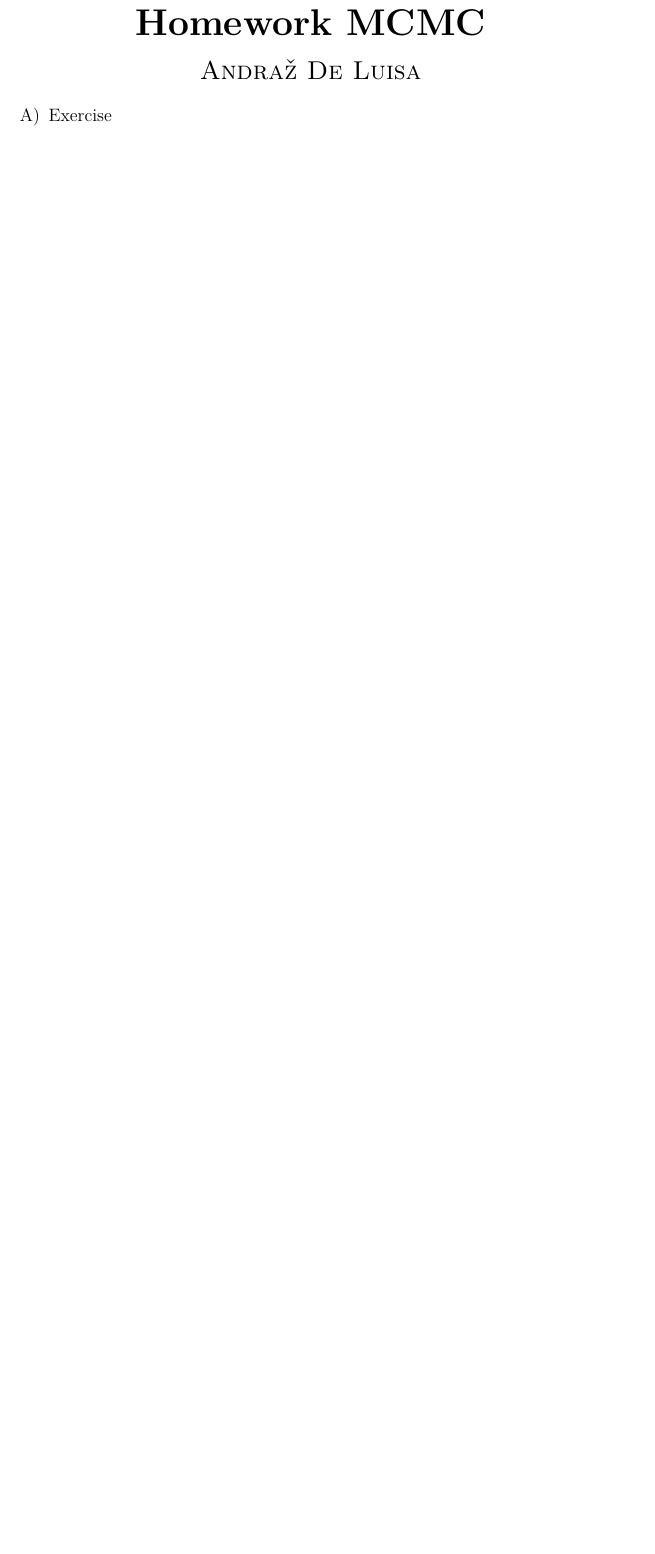
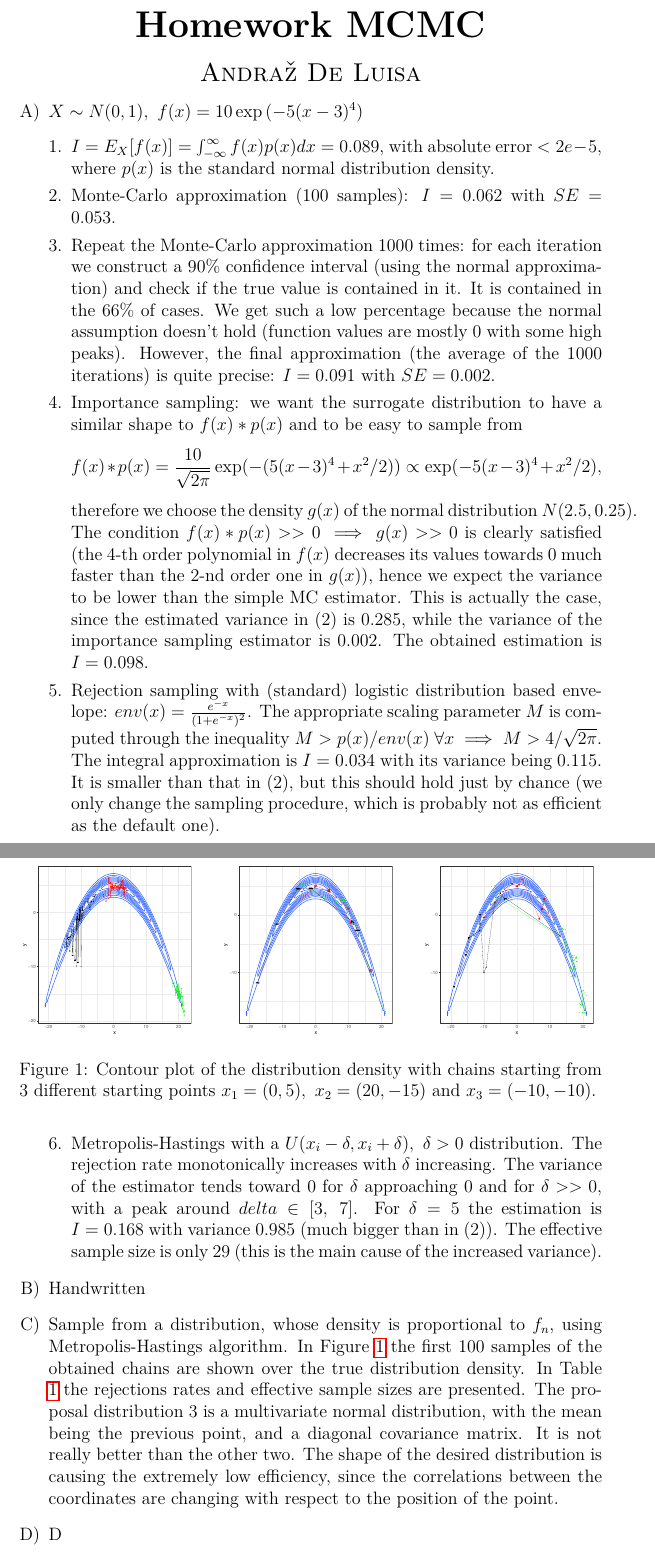
Before and after one commit to andrazdeluisa/MCMC_homework, a LaTeX document (hw_mcmc.tex): part of the page before the commit and two parts of pages 1 and 2 of 3 after it, the two joined at a grey line, cut so that both start at the same text, the shorter picture padded with empty space. Compiled offline with pdfLaTeX.

Commit message:
working on report

```diff
--- a/hw_mcmc.tex
+++ b/hw_mcmc.tex
@@ -29,6 +29,27 @@
 
 \begin{enumerate}[A)]
 
-    \item Exercise
+    \item $X \sim N(0, 1), ~ f(x) = 10 \exp{(-5 (x-3)^4)}$
+        \begin{enumerate}[1.]
+            \item $I = E_X[f(x)] = \int_{-\infty}^{\infty} f(x) p(x) dx = 0.089$, with absolute error $< 2e-5$, where $p(x)$ is the standard normal distribution density.
+            \item Monte-Carlo approximation (100 samples): $I = 0.062$ with $SE = 0.053$.
+            \item Repeat the Monte-Carlo approximation 1000 times: for each iteration we construct a 90\% confidence interval (using the normal approximation) and check if the true value is contained in it. It is contained in the 66\% of cases. We get such a low percentage because the normal assumption doesn't hold (function values are mostly 0 with some high peaks). However, the final approximation (the average of the 1000 iterations) is quite precise: $I = 0.091$ with $SE = 0.002$.
+            \item Importance sampling: we want the surrogate distribution to have a similar shape to $f(x) * p(x)$ and to be easy to sample from
+            $$ f(x) * p(x) = \frac{10}{\sqrt{2 \pi}} \exp(-(5(x-3)^4 + x^2/2)) \propto \exp(-5(x-3)^4 + x^2/2), $$
+            therefore we choose the density $g(x)$ of the normal distribution $N(2.5, 0.25)$. The condition $ f(x) * p(x) >> 0 \implies g(x) >> 0$ is clearly satisfied (the 4-th order polynomial in $f(x)$ decreases its values towards 0 much faster than the 2-nd order one in $g(x)$), hence we expect the variance to be lower than the simple MC estimator. This is actually the case, since the estimated variance in (2) is 0.285, while the variance of the importance sampling estimator is 0.002. The obtained estimation is $I = 0.098$.
+            \item Rejection sampling with (standard) logistic distribution based envelope: $ env(x) = \frac{e^{-x}}{(1 + e^{-x})^2}$. The appropriate scaling parameter $M$ is computed through the inequality $M > p(x) / env(x) ~ \forall x \implies M > 4 / \sqrt{2 \pi}$. The integral approximation is $I = 0.034$ with its variance being 0.115. It is smaller than that in (2), but this should hold just by chance (we only change the sampling procedure, which is probably not as efficient as the default one).
+            \item Metropolis-Hastings with a $U(x_i - \delta, x_i + \delta), ~ \delta > 0 $ distribution. The rejection rate monotonically increases with $\delta$ increasing. The variance of the estimator tends toward 0 for $\delta$ approaching 0 and for $\delta >> 0$, with a peak around $delta \in [3, ~ 7]$. For $\delta = 5$ the estimation is $I = 0.168$ with variance 0.985 (much bigger than in (2)). The effective sample size is only 29 (this is the main cause of the increased variance).
+        \end{enumerate}
 
-    \item
+    \item Handwritten
+    \item Sample from a distribution, whose density is proportional to $f_n$, using Metropolis-Hastings algorithm. In Figure \ref{fig:rules} the first 100 samples of the obtained chains are shown over the true distribution density. In Table \ref{tab:rules} the rejections rates and effective sample sizes are presented. The proposal distribution 3 is a multivariate normal distribution, with the mean being the previous point, and a diagonal covariance matrix. It is not really better than the other two. The shape of the desired distribution is causing the extremely low efficiency, since the correlations between the coordinates are changing with respect to the position of the point.
+        \begin{figure}
+            \centering
+            \includegraphics[width=.3\textwidth]{rule1.pdf}
+            \hfill
+            \includegraphics[width=.3\textwidth]{rule2.pdf}
+            \hfill
+            \includegraphics[width=.3\textwidth]{rule3.pdf}
+            \caption{Contour plot of the distribution density with chains starting from 3 different starting points $x_1 = (0, 5), ~ x_2 = (20, -15) ~\text{and} ~x_3 = (-10, -10)$.}
+            \label{fig:rules}
+        \end{figure}
@@ -35,3 +79,6 @@
+            \label{tab:rules}
+        \end{table}
+    \item D
 
 \end{enumerate}
 
```
Also changed, not shown: hw_mcmc.pdf, rule1.pdf, rule2.pdf, rule3.pdf, hw_mcmc.tex (23 more changed lines), 2 other files.
